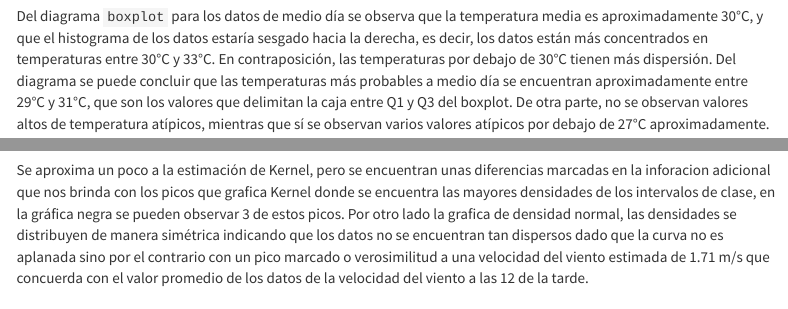
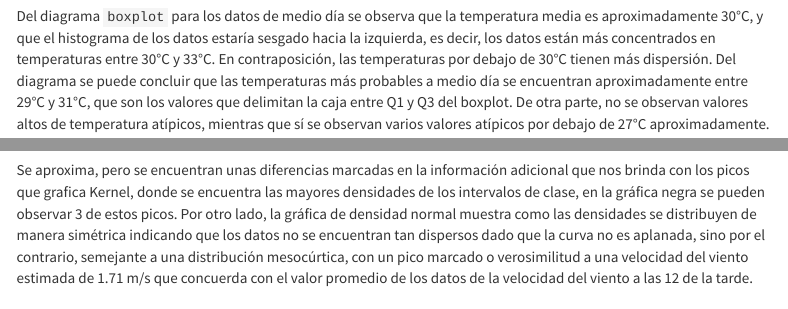
Before and after one commit to aosoriom7/MER_AED_2025I, an R Markdown document (scripts/02.Rmd): the page in a window 1100 px wide, from 3600 px down, and a second part further down, joined at a grey line. The pictures show the output file scripts/02.html that the author committed with the source, opened offline; menus at the side of the page are left out.

Commit message:
{main}-[09]: Se ajustan respuestas con base en comentarios de clase (Version entrega)

````diff
--- a/scripts/02.Rmd
+++ b/scripts/02.Rmd
@@ -3,12 +3,12 @@ title: "Analisis Estadistico de Datos"
 author: "Grupo 05"
 date: "2025-03-22"
 output:
-  pdf_document:
-    toc: true
   html_document:
     toc: true
     toc_float: true
     theme: cosmo
+  pdf_document:
+    toc: true
 output_dir: ../docs
 ---
 
@@ -125,7 +125,7 @@ MedioDia$Temperatura <- as.numeric(MedioDia$Temperatura)
 boxplot(MedioDia$Temperatura, horizontal = FALSE, main = 'Temperatura', ylab = '°C') #punto 4
 ```
 
-Del diagrama `boxplot` para los datos de medio día se observa que la temperatura media es aproximadamente 30°C, y que el histograma de los datos estaría sesgado hacia la derecha, es decir, los datos están más concentrados en temperaturas entre 30°C y 33°C. En contraposición, las temperaturas por debajo de 30°C tienen más dispersión.
+Del diagrama `boxplot` para los datos de medio día se observa que la temperatura media es aproximadamente 30°C, y que el histograma de los datos estaría sesgado hacia la izquierda, es decir, los datos están más concentrados en temperaturas entre 30°C y 33°C. En contraposición, las temperaturas por debajo de 30°C tienen más dispersión.
 Del diagrama se puede concluir que las temperaturas más probables a medio día se encuentran aproximadamente entre 29°C y 31°C, que son los valores que delimitan la caja entre Q1 y Q3 del boxplot.
 De otra parte, no se observan valores altos de temperatura atípicos, mientras que sí se observan varios valores atípicos por debajo de 27°C aproximadamente.
 
@@ -325,7 +325,7 @@ geom_function(fun = f_normal_Velviento,args=list(mu=mean_Vel,sigma=Var_Vel) ,col
  labs(x="Velocidad del viento", y="Densidad")
 ```
 
-Se aproxima un poco a la estimación de Kernel, pero se encuentran unas diferencias marcadas en la inforacion adicional que nos brinda con los picos que grafica Kernel donde se encuentra las mayores densidades de los intervalos de clase, en la gráfica negra se pueden observar 3 de estos picos. Por otro lado la grafica de densidad normal, las densidades se distribuyen de manera simétrica indicando que los datos no se encuentran tan dispersos dado que la curva no es aplanada sino por el contrario con un pico marcado o verosimilitud a una velocidad del viento estimada de 1.71 m/s que concuerda con el valor promedio de los datos de la velocidad del viento a las 12 de la tarde.
+Se aproxima, pero se encuentran unas diferencias marcadas en la información adicional que nos brinda con los picos que grafica Kernel, donde se encuentra las mayores densidades de los intervalos de clase, en la gráfica negra se pueden observar 3 de estos picos. Por otro lado, la gráfica de densidad normal muestra como las densidades se distribuyen de manera simétrica indicando que los datos no se encuentran tan dispersos dado que la curva no es aplanada, sino por el contrario, semejante a una distribución mesocúrtica, con un pico marcado o verosimilitud a una velocidad del viento estimada de 1.71 m/s que concuerda con el valor promedio de los datos de la velocidad del viento a las 12 de la tarde.
 
 ## Referencias
 
````
Also changed, not shown: scripts/02.html, scripts/02.pdf, 1 other file.
